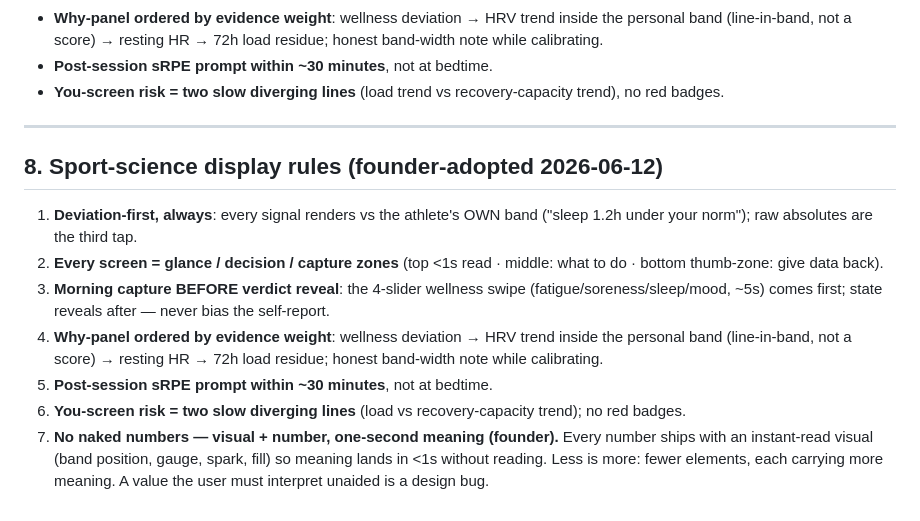
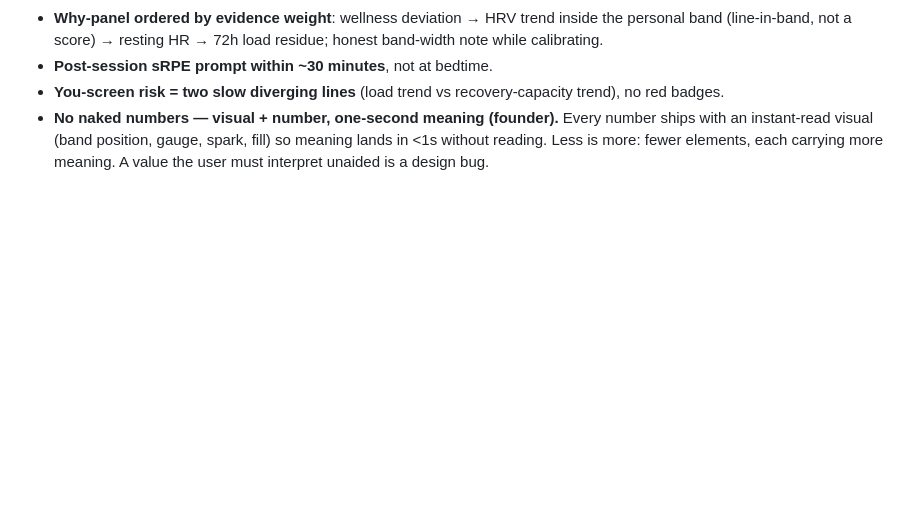
Before and after one commit to Bartveldkamp/Mivalta-flutter, a Markdown page: docs/HOME_REDESIGN_BRIEF.md, the part around the change. GitHub-like rendering; blank space fills up the shorter version.

Commit message:
docs(brief): dedupe sport-science rules into one §9, keep no-naked-numbers rule
Two sessions appended the same founder ruleset (§9 here, §8 from the
parallel session). Single section now, with the parallel session's new
rule 7 (visual + number, one-second meaning) folded in.

Co-Authored-By: Claude <noreply@anthropic.com>

```diff
--- a/docs/HOME_REDESIGN_BRIEF.md
+++ b/docs/HOME_REDESIGN_BRIEF.md
@@ -166,26 +166,8 @@ file pumps all four with engine-shaped values).
 - **Post-session sRPE prompt within ~30 minutes**, not at bedtime.
 - **You-screen risk = two slow diverging lines** (load trend vs
   recovery-capacity trend), no red badges.
-
----
-
-## 8. Sport-science display rules (founder-adopted 2026-06-12)
-
-1. **Deviation-first, always**: every signal renders vs the athlete's OWN
-   band ("sleep 1.2h under your norm"); raw absolutes are the third tap.
-2. **Every screen = glance / decision / capture zones** (top <1s read ·
-   middle: what to do · bottom thumb-zone: give data back).
-3. **Morning capture BEFORE verdict reveal**: the 4-slider wellness swipe
-   (fatigue/soreness/sleep/mood, ~5s) comes first; state reveals after —
-   never bias the self-report.
-4. **Why-panel ordered by evidence weight**: wellness deviation → HRV trend
-   inside the personal band (line-in-band, not a score) → resting HR → 72h
-   load residue; honest band-width note while calibrating.
-5. **Post-session sRPE prompt within ~30 minutes**, not at bedtime.
-6. **You-screen risk = two slow diverging lines** (load vs recovery-capacity
-   trend); no red badges.
-7. **No naked numbers — visual + number, one-second meaning (founder).**
-   Every number ships with an instant-read visual (band position, gauge,
-   spark, fill) so meaning lands in <1s without reading. Less is more:
-   fewer elements, each carrying more meaning. A value the user must
-   interpret unaided is a design bug.
+- **No naked numbers — visual + number, one-second meaning (founder).**
+  Every number ships with an instant-read visual (band position, gauge,
+  spark, fill) so meaning lands in <1s without reading. Less is more:
+  fewer elements, each carrying more meaning. A value the user must
+  interpret unaided is a design bug.
```
